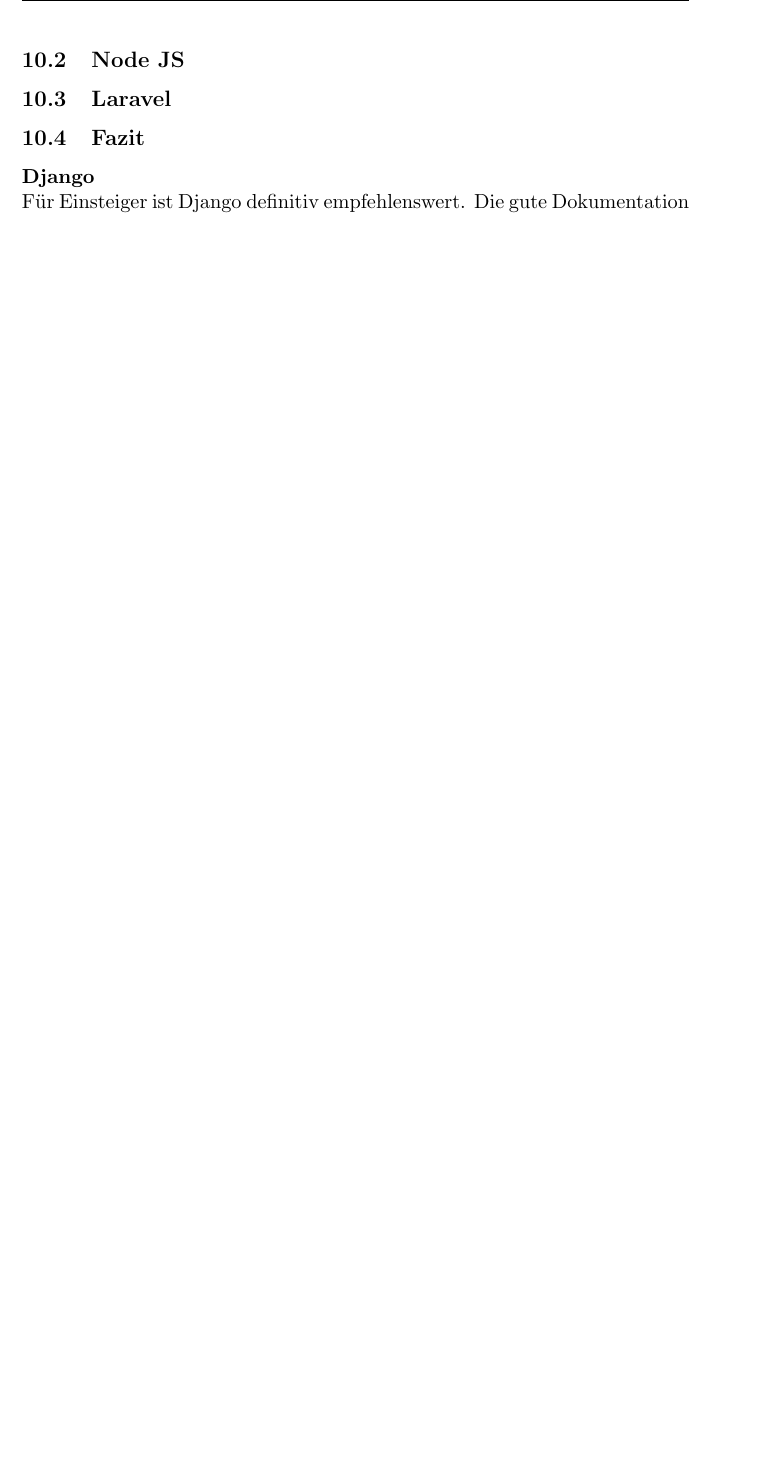
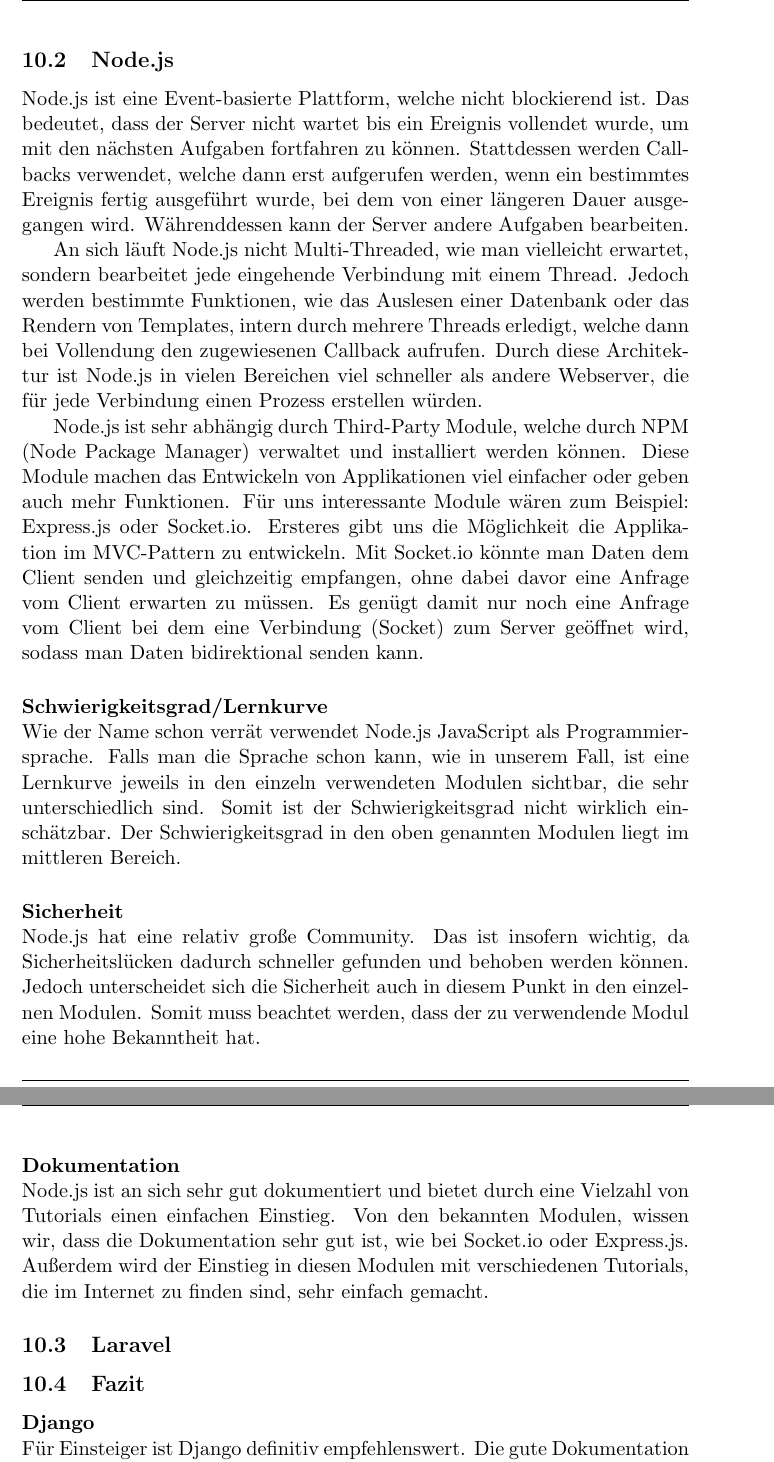
Before and after one commit to mschwebler-tgm/Aquaponics, a LaTeX document (docs/Machbarkeitsstudie/machbarkeitsstudie.tex): part of page 17 of 17 before the commit and two parts of pages 17 and 18 of 19 after it, the two joined at a grey line, cut at the place of the change, the shorter picture padded with empty space. Compiled offline with pdfLaTeX.

Commit message:
added 'Fazit des kompletten Systems' and Node.js evaluation

```diff
--- a/docs/Machbarkeitsstudie/machbarkeitsstudie.tex
+++ b/docs/Machbarkeitsstudie/machbarkeitsstudie.tex
@@ -17,6 +17,7 @@
 \usepackage{titlesec}
 \usepackage{fancyhdr}
 \usepackage{tabulary}
+\usepackage[utf8]{inputenc}
 \usepackage{lastpage}
 
 %for code snippets
@@ -347,10 +348,25 @@
 Die Dokumentation von Django ist gerade f\"ur Einsteiger optimal, da sie einige n\"utzliche Tutorials bietet. Aber auch f\"ur erfahrene Entwickler ist die Dokumentation gro{\ss}artig.
 \newpage
 
-\subsection{Node JS}
+\subsection{Node.js}
+Node.js ist eine Event-basierte Plattform, welche nicht blockierend ist. Das bedeutet, dass der Server nicht wartet bis ein Ereignis vollendet wurde, um mit den nächsten Aufgaben fortfahren zu können. Stattdessen werden Callbacks verwendet, welche dann erst aufgerufen werden, wenn ein bestimmtes Ereignis fertig ausgeführt wurde, bei dem von einer längeren Dauer ausgegangen wird. Währenddessen kann der Server andere Aufgaben bearbeiten.
+
+An sich läuft Node.js nicht Multi-Threaded, wie man vielleicht erwartet, sondern bearbeitet jede eingehende Verbindung mit einem Thread. Jedoch werden bestimmte Funktionen, wie das Auslesen einer Datenbank oder das Rendern von Templates, intern durch mehrere Threads erledigt, welche dann bei Vollendung den zugewiesenen Callback aufrufen. Durch diese Architektur ist Node.js in vielen Bereichen viel schneller als andere Webserver, die für jede Verbindung einen Prozess erstellen würden.
+
+Node.js ist sehr abhängig durch Third-Party Module, welche durch NPM (Node Package Manager) verwaltet und installiert werden können. Diese Module machen das Entwickeln von Applikationen viel einfacher oder geben auch mehr Funktionen. Für uns interessante Module wären zum Beispiel: Express.js oder Socket.io. Ersteres gibt uns die Möglichkeit die Applikation im MVC-Pattern zu entwickeln.
+Mit Socket.io könnte man Daten dem Client senden und gleichzeitig empfangen, ohne dabei davor eine Anfrage vom Client erwarten zu müssen. Es genügt damit nur noch eine Anfrage vom Client bei dem eine Verbindung (Socket) zum Server geöffnet wird, sodass man Daten bidirektional senden kann.
+
+\paragraph{Schwierigkeitsgrad/Lernkurve} \mbox{}\\
+Wie der Name schon verrät verwendet Node.js JavaScript als Programmiersprache. Falls man die Sprache schon kann, wie in unserem Fall, ist eine Lernkurve jeweils in den einzeln verwendeten Modulen sichtbar, die sehr unterschiedlich sind. Somit ist der Schwierigkeitsgrad nicht wirklich einschätzbar. Der Schwierigkeitsgrad in den oben genannten Modulen liegt im mittleren Bereich.
+
+\paragraph{Sicherheit} \mbox{}\\
+Node.js hat eine relativ große Community. Das ist insofern wichtig, da Sicherheitslücken dadurch schneller gefunden und behoben werden können. Jedoch unterscheidet sich die Sicherheit auch in diesem Punkt in den einzelnen Modulen. Somit muss beachtet werden, dass der zu verwendende Modul eine hohe Bekanntheit hat.
+
+\paragraph{Dokumentation} \mbox{}\\
+Node.js ist an sich sehr gut dokumentiert und bietet durch eine Vielzahl von Tutorials einen einfachen Einstieg. Von den bekannten Modulen, wissen wir, dass die Dokumentation sehr gut ist, wie bei Socket.io oder Express.js. Außerdem wird der Einstieg in diesen Modulen mit verschiedenen Tutorials, die im Internet zu finden sind, sehr einfach gemacht.
+
 \subsection{Laravel}
 \subsection{Fazit}
 \paragraph{Django} \mbox{}\\
 F\"ur Einsteiger ist Django definitiv empfehlenswert. Die gute Dokumentation erm\"oglicht es jeden Entwickler mit - egal mit welchen Kenntnissen - sich einen guten \"Uberblick, was f\"ur dieses Projekt bereits ausreichend ist.
-\paragraph{NodeJS} \mbox{}\\
-Lorem Ipsum
+\paragraph{Node.js} \mbox{}\\
```
Also changed, not shown: docs/Machbarkeitsstudie/machbarkeitsstudie.tex (19 more changed lines).
